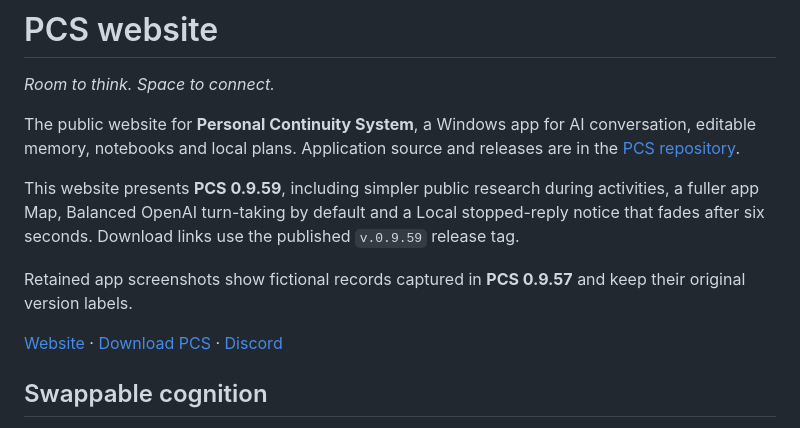
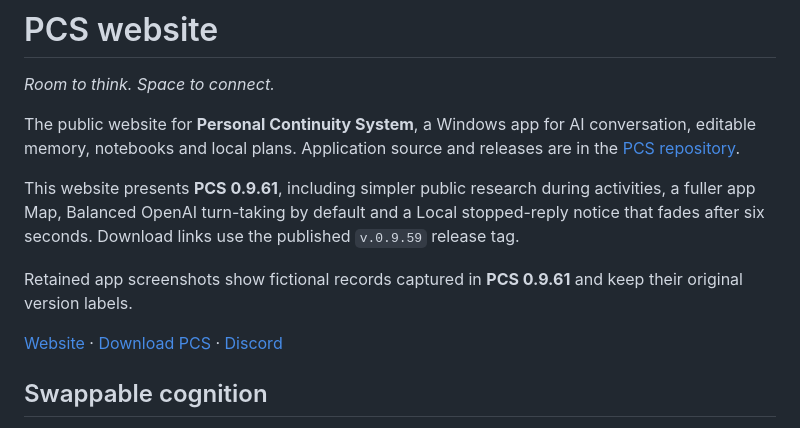
Before and after one commit to PCS-PersonalContinuitySystem/PCS-site, a Markdown page: README.md, the part around one of its changes. GitHub-like rendering.

```diff
--- a/README.md
+++ b/README.md
@@ -4,7 +4,7 @@
 
 The public website for **Personal Continuity System**, a Windows app for AI conversation, editable memory, notebooks and local plans. Application source and releases are in the [PCS repository](https://github.com/PCS-PersonalContinuitySystem/PCS).
 
-This website presents **PCS 0.9.59**, including simpler public research during activities, a fuller app Map, Balanced OpenAI turn-taking by default and a Local stopped-reply notice that fades after six seconds. Download links use the published `v.0.9.59` release tag.
+This website presents **PCS 0.9.61**, including simpler public research during activities, a fuller app Map, Balanced OpenAI turn-taking by default and a Local stopped-reply notice that fades after six seconds. Download links use the published `v.0.9.59` release tag.
 
-Retained app screenshots show fictional records captured in **PCS 0.9.57** and keep their original version labels.
+Retained app screenshots show fictional records captured in **PCS 0.9.61** and keep their original version labels.
 
```
Also changed, not shown: other parts of README.md (+1 -1 lines).
